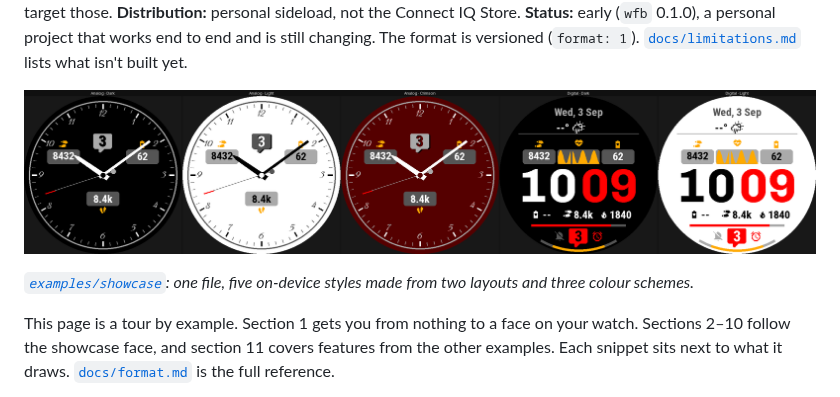
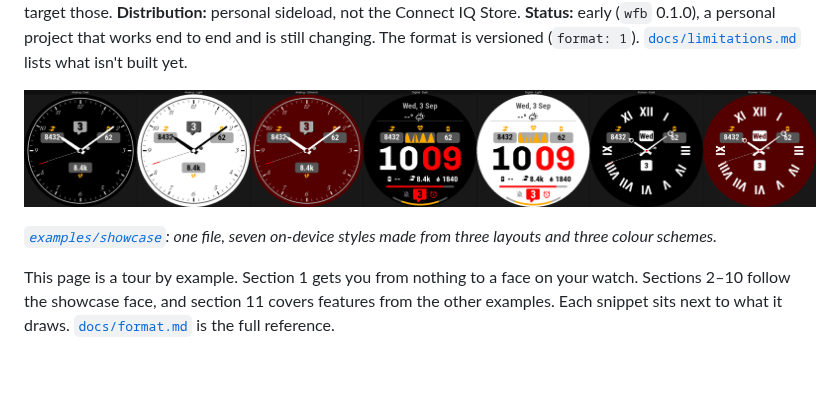
Before and after one commit to vvorth/garmin-wf-builder, a Markdown page: README.md, the part around one of its changes. Drawn GitHub-style; pictures changed too: docs/screenshots/showcase-styles.png; blank space fills up the shorter version.

```diff
--- a/README.md
+++ b/README.md
@@ -23,6 +23,6 @@ what isn't built yet.
 
-*[`examples/showcase`](examples/showcase/face.yaml): one file, five on-device
-styles made from two layouts and three colour schemes.*
+*[`examples/showcase`](examples/showcase/face.yaml): one file, seven on-device
+styles made from three layouts and three colour schemes.*
 
 This page is a tour by example. Section 1 gets you from nothing to a face on
 your watch. Sections 2–10 follow the showcase face, and section 11 covers
```
Also changed, not shown: other parts of README.md (+1 -1 lines), docs/CLAUDE.md (+1 -0 lines), docs/plans/13-showcase-roman-layout.md (deleted, +0 -200 lines), examples/CLAUDE.md (+17 -8 lines), 1 other file.
